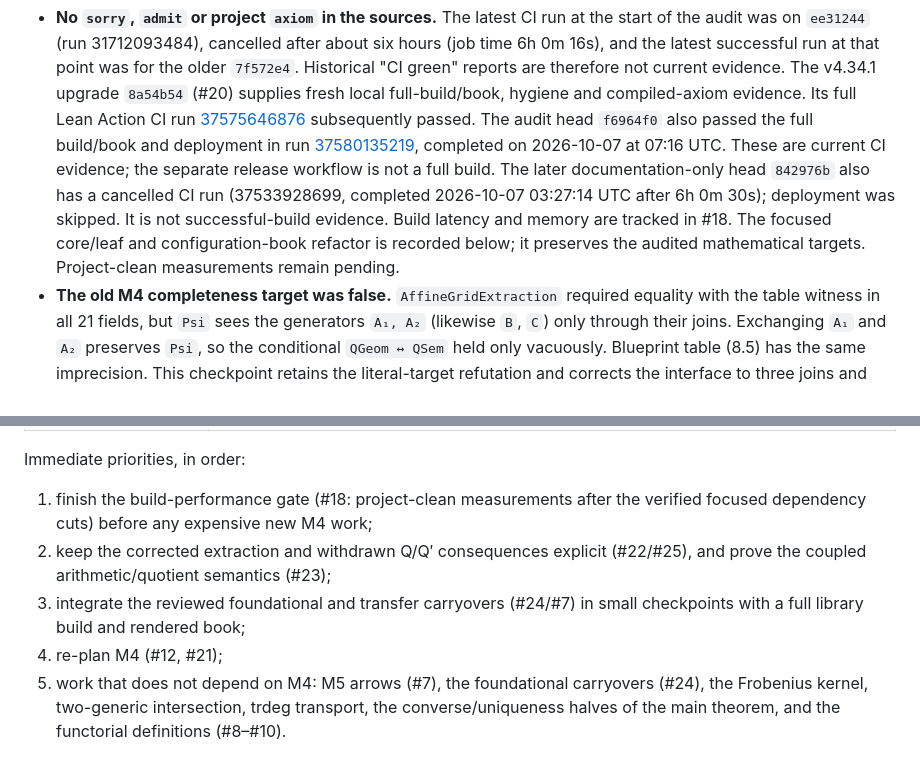
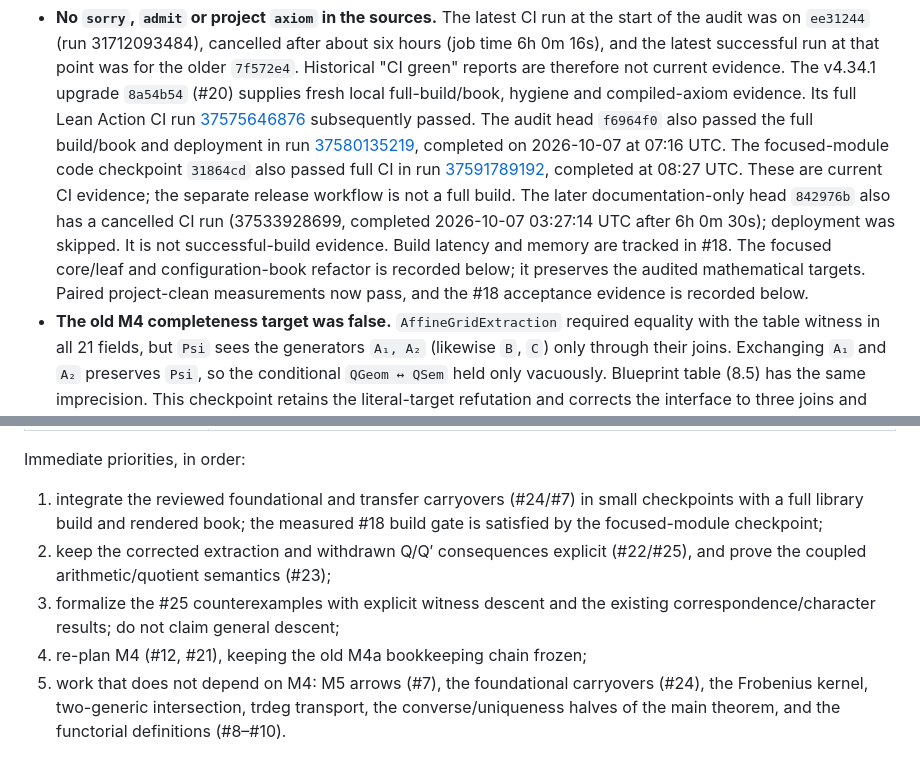
Before and after one commit to adamtopaz/acl_geom, a Markdown page: CONTINUATION.md, 2 parts joined by grey strips. Rendered like a GitHub page.

```diff
--- a/CONTINUATION.md
+++ b/CONTINUATION.md
@@ -32,14 +32,18 @@ this guide. Its main conclusions:
   subsequently passed. The audit head `f6964f0` also passed the full build/book
   and deployment in run
   [37580135219](https://github.com/adamtopaz/acl_geom/actions/runs/37580135219),
-  completed on 2026-10-07 at 07:16 UTC. These are current CI evidence; the
-  separate release workflow is not a full build.
+  completed on 2026-10-07 at 07:16 UTC. The focused-module code checkpoint
+  `31864cd` also passed full CI in run
+  [37591789192](https://github.com/adamtopaz/acl_geom/actions/runs/37591789192),
+  completed at 08:27 UTC. These are current CI evidence; the separate release
+  workflow is not a full build.
   The later documentation-only head `842976b` also has a cancelled CI run
   (37533928699, completed 2026-10-07 03:27:14 UTC after 6h 0m 30s);
   deployment was skipped. It is not successful-build evidence.
   Build latency and memory are tracked in #18. The focused core/leaf and
   configuration-book refactor is recorded below; it preserves the audited
-  mathematical targets. Project-clean measurements remain pending.
+  mathematical targets. Paired project-clean measurements now pass, and the
+  #18 acceptance evidence is recorded below.
 - **The old M4 completeness target was false.** `AffineGridExtraction`
   required equality with the table witness in all 21 fields, but `Psi` sees
   the generators `A₁, A₂` (likewise `B`, `C`) only through their joins.
@@ -105,13 +109,14 @@ Coverage at a glance (details and file:line references on #19):
 
 Immediate priorities, in order:
 
-1. finish the build-performance gate (#18: project-clean measurements after
-   the verified focused dependency cuts) before any expensive new M4 work;
+1. integrate the reviewed foundational and transfer carryovers (#24/#7)
+   in small checkpoints with a full library build and rendered book; the
+   measured #18 build gate is satisfied by the focused-module checkpoint;
 2. keep the corrected extraction and withdrawn Q/Q′ consequences explicit
    (#22/#25), and prove the coupled arithmetic/quotient semantics (#23);
-3. integrate the reviewed foundational and transfer carryovers (#24/#7)
-   in small checkpoints with a full library build and rendered book;
-4. re-plan M4 (#12, #21);
+3. formalize the #25 counterexamples with explicit witness descent and the
+   existing correspondence/character results; do not claim general descent;
+4. re-plan M4 (#12, #21), keeping the old M4a bookkeeping chain frozen;
 5. work that does not depend on M4: M5 arrows (#7), the
    foundational carryovers (#24), the Frobenius kernel, two-generic
    intersection, trdeg transport, the converse/uniqueness halves of the main
```
Also changed, not shown: other parts of CONTINUATION.md (+63 -7 lines).
